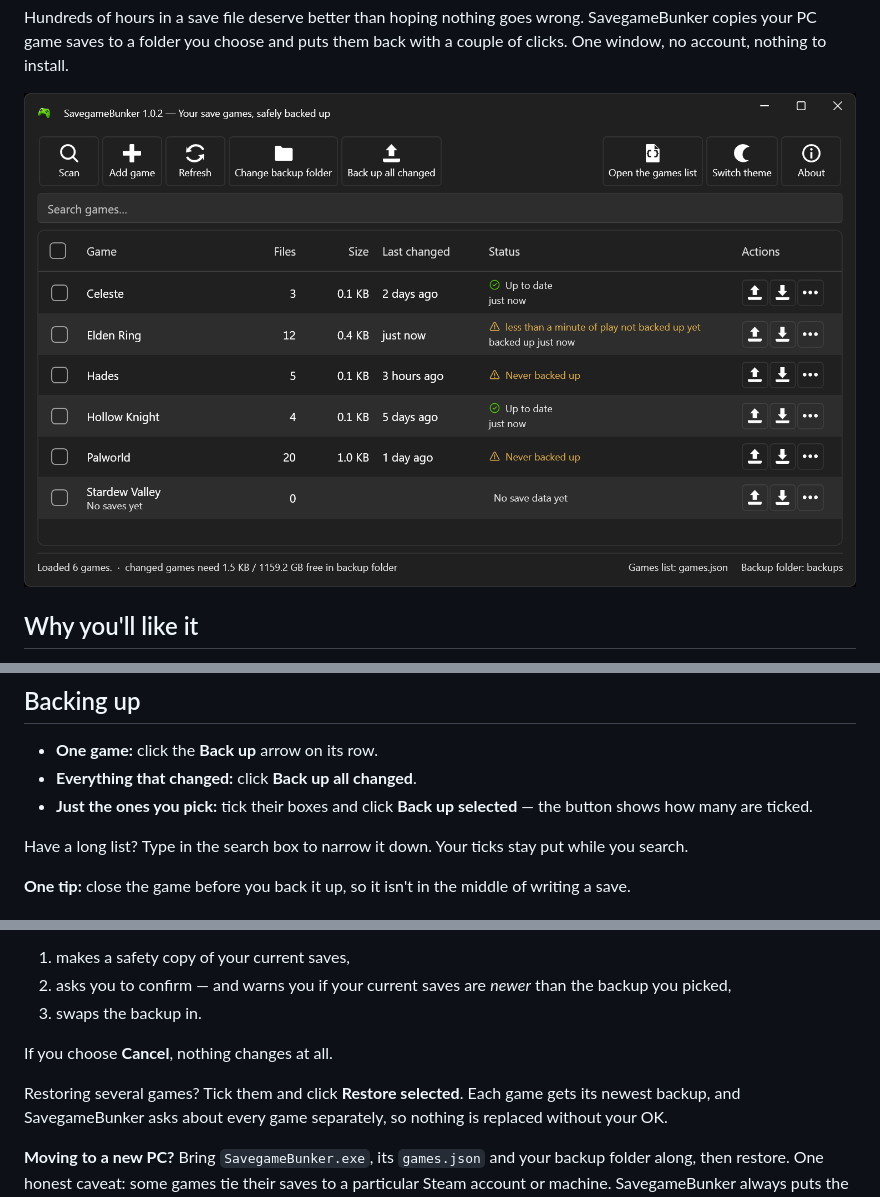
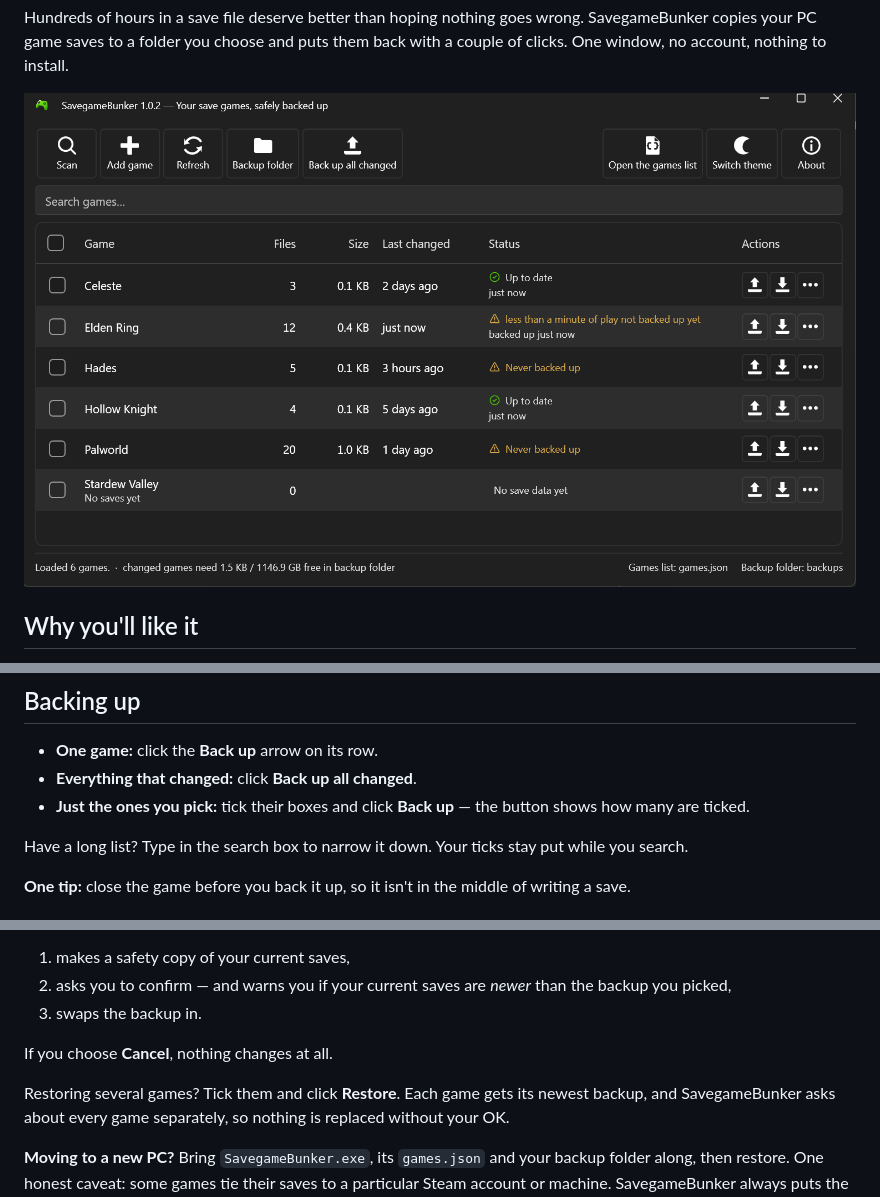
Before and after one commit to ArgusLoom/SavegameBunker, a Markdown page: README.md, 3 parts joined by grey strips. GitHub-like rendering; pictures changed too: docs/screenshot.png.

```diff
--- a/README.md
+++ b/README.md
@@ -70,7 +70,7 @@ Hover over any button to see what it does.
 
 - **One game:** click the **Back up** arrow on its row.
 - **Everything that changed:** click **Back up all changed**.
-- **Just the ones you pick:** tick their boxes and click **Back up selected** — the button shows
+- **Just the ones you pick:** tick their boxes and click **Back up** — the button shows
   how many are ticked.
 
 Have a long list? Type in the search box to narrow it down. Your ticks stay put while you search.
@@ -89,7 +89,7 @@ with its date and time. Then SavegameBunker:
 
 If you choose **Cancel**, nothing changes at all.
 
-Restoring several games? Tick them and click **Restore selected**. Each game gets its newest
+Restoring several games? Tick them and click **Restore**. Each game gets its newest
 backup, and SavegameBunker asks about every game separately, so nothing is replaced without your OK.
 
 **Moving to a new PC?** Bring `SavegameBunker.exe`, its `games.json` and your backup folder along,
```
Also changed, not shown: CHANGELOG.md (+6 -0 lines), 12 other files.
